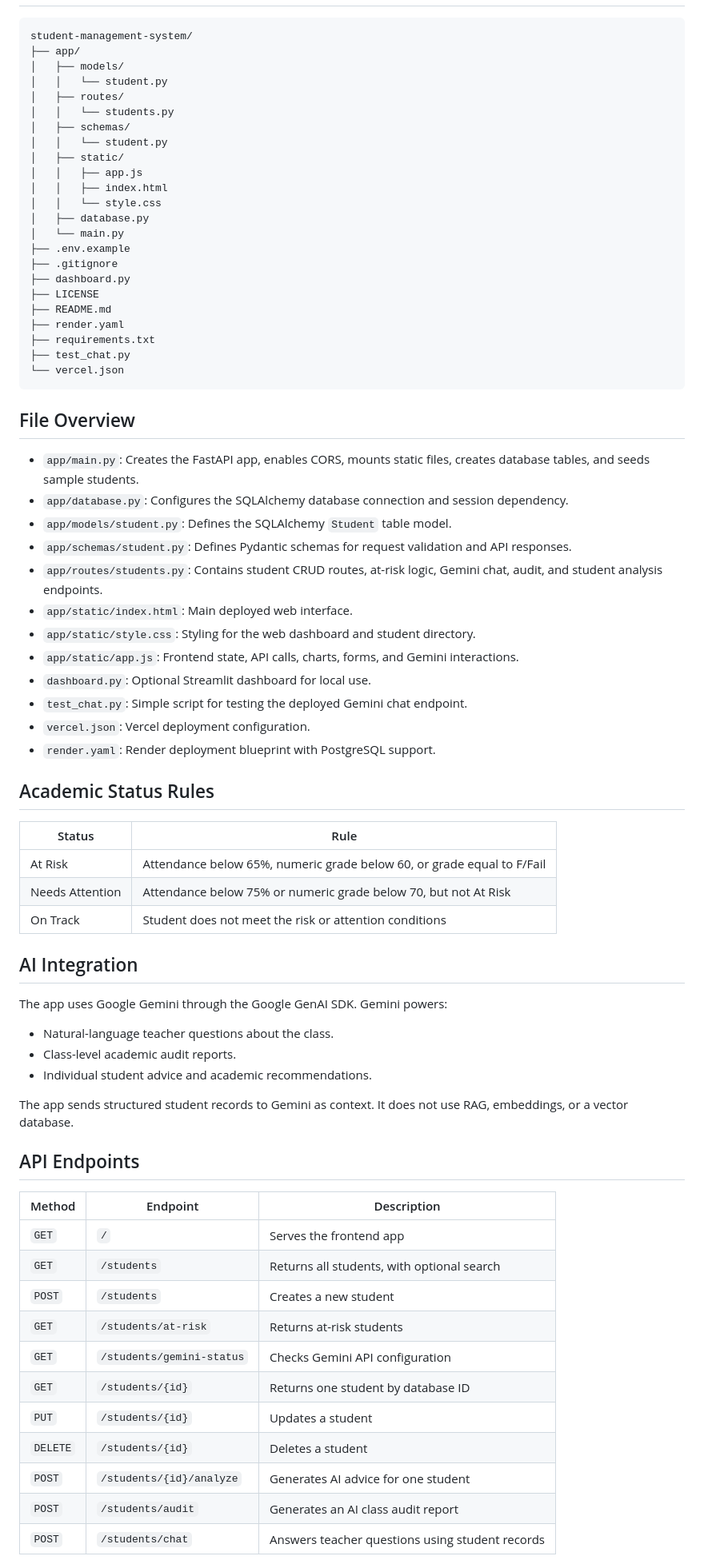
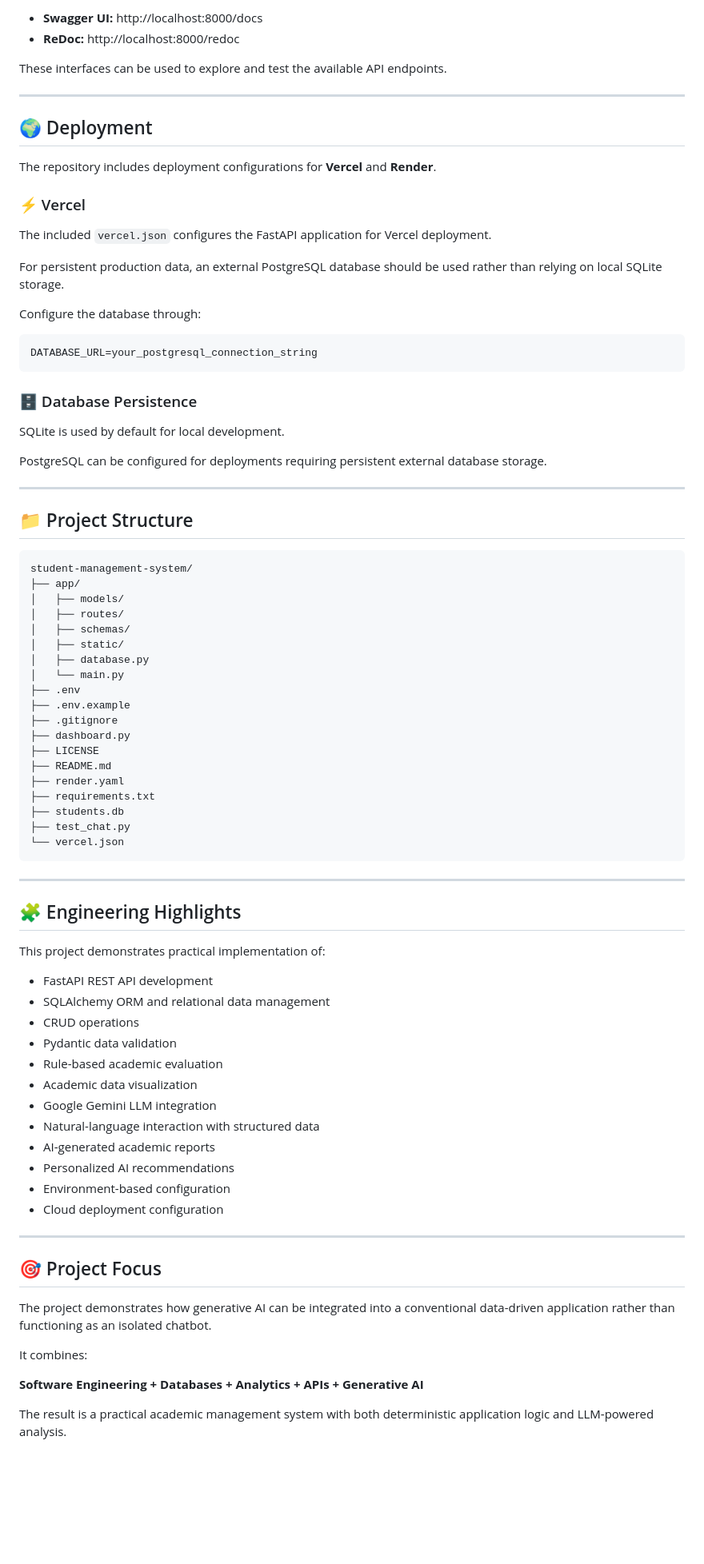
Before and after one commit to kinza03/student-management-system, a Markdown page: README.md, the part around one of its changes. Shown at 80% size. GitHub-like rendering; blank space fills up the shorter version.

````diff
--- a/README.md
+++ b/README.md
@@ -40,19 +184,46 @@ Open the deployed app here:
+* **Swagger UI:** http://localhost:8000/docs
+* **ReDoc:** http://localhost:8000/redoc
+
+These interfaces can be used to explore and test the available API endpoints.
+
+---
+
+## 🌍 Deployment
+
+The repository includes deployment configurations for **Vercel** and **Render**.
+
+### ⚡ Vercel
+
+The included `vercel.json` configures the FastAPI application for Vercel deployment.
+
+For persistent production data, an external PostgreSQL database should be used rather than relying on local SQLite storage.
+
+Configure the database through:
+
+```env
+DATABASE_URL=your_postgresql_connection_string
+```
+
+### 🗄️ Database Persistence
+
+SQLite is used by default for local development.
+
+PostgreSQL can be configured for deployments requiring persistent external database storage.
+
+---
+
+## 📁 Project Structure
 
 ```text
 student-management-system/
 ├── app/
 │   ├── models/
-│   │   └── student.py
 │   ├── routes/
-│   │   └── students.py
 │   ├── schemas/
-│   │   └── student.py
 │   ├── static/
-│   │   ├── app.js
-│   │   ├── index.html
-│   │   └── style.css
 │   ├── database.py
 │   └── main.py
+├── .env
 ├── .env.example
 ├── .gitignore
 ├── dashboard.py
@@ -60,56 +231,39 @@ student-management-system/
 ├── README.md
 ├── render.yaml
 ├── requirements.txt
+├── students.db
 ├── test_chat.py
 └── vercel.json
 ```
 
-## File Overview
+---
 
-- `app/main.py`: Creates the FastAPI app, enables CORS, mounts static files, creates database tables, and seeds sample students.
-- `app/database.py`: Configures the SQLAlchemy database connection and session dependency.
-- `app/models/student.py`: Defines the SQLAlchemy `Student` table model.
-- `app/schemas/student.py`: Defines Pydantic schemas for request validation and API responses.
-- `app/routes/students.py`: Contains student CRUD routes, at-risk logic, Gemini chat, audit, and student analysis endpoints.
-- `app/static/index.html`: Main deployed web interface.
-- `app/static/style.css`: Styling for the web dashboard and student directory.
-- `app/static/app.js`: Frontend state, API calls, charts, forms, and Gemini interactions.
-- `dashboard.py`: Optional Streamlit dashboard for local use.
-- `test_chat.py`: Simple script for testing the deployed Gemini chat endpoint.
-- `vercel.json`: Vercel deployment configuration.
-- `render.yaml`: Render deployment blueprint with PostgreSQL support.
+## 🧩 Engineering Highlights
 
-## Academic Status Rules
+This project demonstrates practical implementation of:
 
-| Status | Rule |
-| --- | --- |
-| At Risk | Attendance below 65%, numeric grade below 60, or grade equal to F/Fail |
-| Needs Attention | Attendance below 75% or numeric grade below 70, but not At Risk |
-| On Track | Student does not meet the risk or attention conditions |
+* FastAPI REST API development
+* SQLAlchemy ORM and relational data management
+* CRUD operations
+* Pydantic data validation
+* Rule-based academic evaluation
+* Academic data visualization
+* Google Gemini LLM integration
+* Natural-language interaction with structured data
+* AI-generated academic reports
+* Personalized AI recommendations
+* Environment-based configuration
+* Cloud deployment configuration
 
-## AI Integration
+---
 
-The app uses Google Gemini through the Google GenAI SDK. Gemini powers:
+## 🎯 Project Focus
 
-- Natural-language teacher questions about the class.
-- Class-level academic audit reports.
-- Individual student advice and academic recommendations.
+The project demonstrates how generative AI can be integrated into a conventional data-driven application rather than functioning as an isolated chatbot.
 
-The app sends structured student records to Gemini as context. It does not use RAG, embeddings, or a vector database.
+It combines:
 
-## API Endpoints
+**Software Engineering + Databases + Analytics + APIs + Generative AI**
 
-| Method | Endpoint | Description |
-| --- | --- | --- |
-| `GET` | `/` | Serves the frontend app |
-| `GET` | `/students` | Returns all students, with optional search |
-| `POST` | `/students` | Creates a new student |
-| `GET` | `/students/at-risk` | Returns at-risk students |
-| `GET` | `/students/gemini-status` | Checks Gemini API configuration |
-| `GET` | `/students/{id}` | Returns one student by database ID |
-| `PUT` | `/students/{id}` | Updates a student |
-| `DELETE` | `/students/{id}` | Deletes a student |
-| `POST` | `/students/{id}/analyze` | Generates AI advice for one student |
-| `POST` | `/students/audit` | Generates an AI class audit report |
-| `POST` | `/students/chat` | Answers teacher questions using student records |
+The result is a practical academic management system with both deterministic application logic and LLM-powered analysis.
 
````
Also changed, not shown: other parts of README.md (+182 -119 lines).
